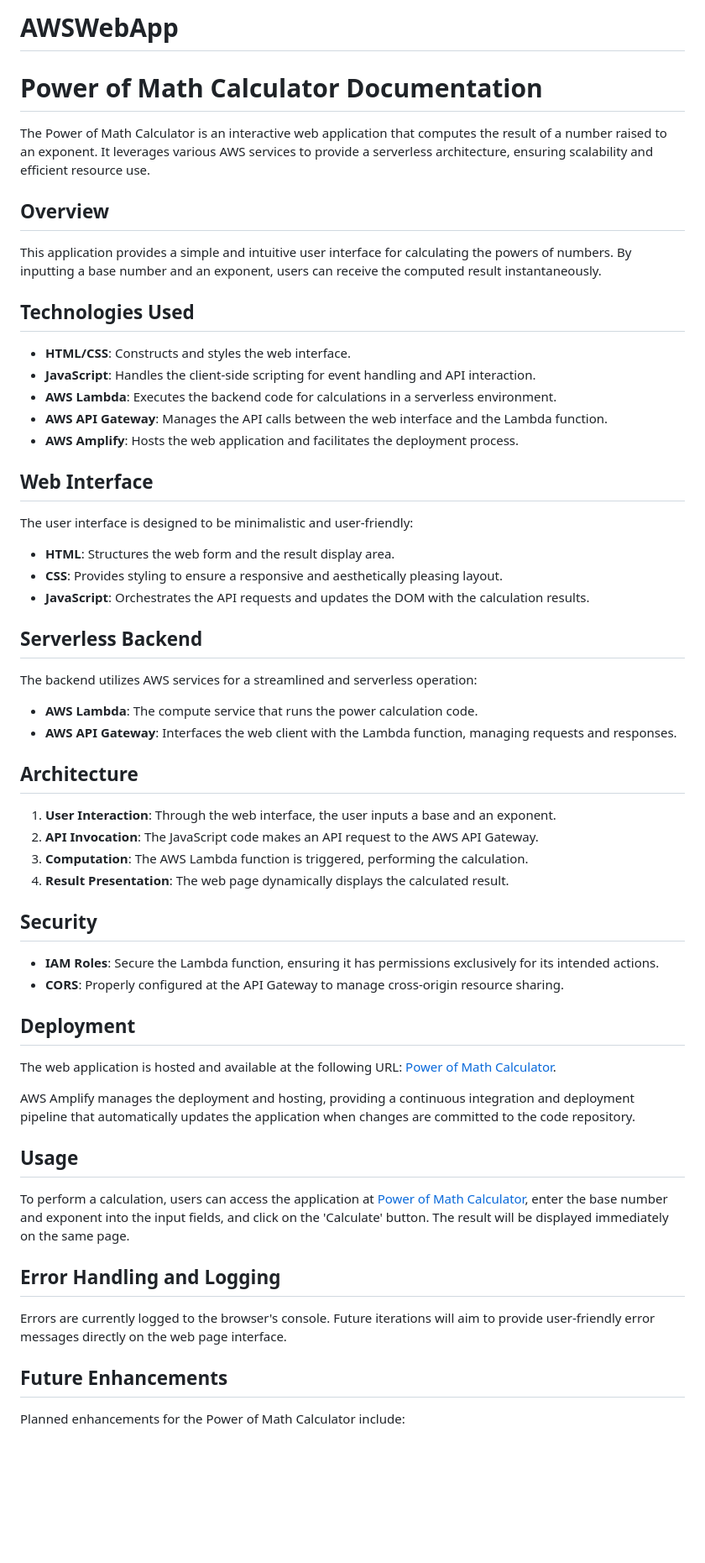
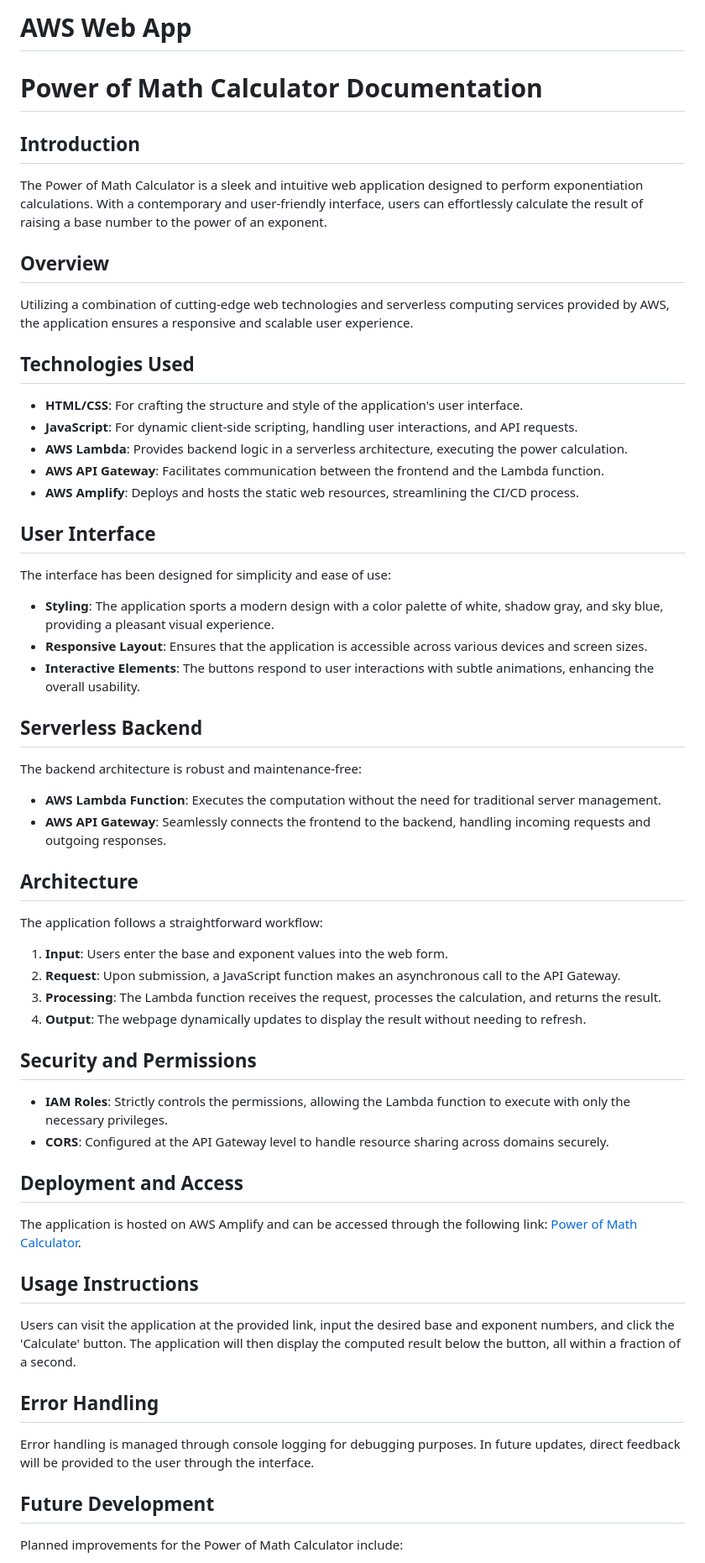
Before and after one commit to ammaarym/AWSWebApp, a Markdown page: README.md, the part around the change printed below. Shown: that part at 84% size. Drawn GitHub-style; blank space fills up the shorter version.

```diff
--- a/README.md
+++ b/README.md
@@ -1,63 +1,65 @@
-# AWSWebApp
+# AWS Web App
 
 # Power of Math Calculator Documentation
 
-The Power of Math Calculator is an interactive web application that computes the result of a number raised to an exponent. It leverages various AWS services to provide a serverless architecture, ensuring scalability and efficient resource use.
+## Introduction
+
+The Power of Math Calculator is a sleek and intuitive web application designed to perform exponentiation calculations. With a contemporary and user-friendly interface, users can effortlessly calculate the result of raising a base number to the power of an exponent.
 
 ## Overview
 
-This application provides a simple and intuitive user interface for calculating the powers of numbers. By inputting a base number and an exponent, users can receive the computed result instantaneously.
+Utilizing a combination of cutting-edge web technologies and serverless computing services provided by AWS, the application ensures a responsive and scalable user experience.
 
 ## Technologies Used
 
-- **HTML/CSS**: Constructs and styles the web interface.
-- **JavaScript**: Handles the client-side scripting for event handling and API interaction.
-- **AWS Lambda**: Executes the backend code for calculations in a serverless environment.
-- **AWS API Gateway**: Manages the API calls between the web interface and the Lambda function.
-- **AWS Amplify**: Hosts the web application and facilitates the deployment process.
+- **HTML/CSS**: For crafting the structure and style of the application's user interface.
+- **JavaScript**: For dynamic client-side scripting, handling user interactions, and API requests.
+- **AWS Lambda**: Provides backend logic in a serverless architecture, executing the power calculation.
+- **AWS API Gateway**: Facilitates communication between the frontend and the Lambda function.
+- **AWS Amplify**: Deploys and hosts the static web resources, streamlining the CI/CD process.
 
-## Web Interface
+## User Interface
 
-The user interface is designed to be minimalistic and user-friendly:
+The interface has been designed for simplicity and ease of use:
 
-- **HTML**: Structures the web form and the result display area.
-- **CSS**: Provides styling to ensure a responsive and aesthetically pleasing layout.
-- **JavaScript**: Orchestrates the API requests and updates the DOM with the calculation results.
+- **Styling**: The application sports a modern design with a color palette of white, shadow gray, and sky blue, providing a pleasant visual experience.
+- **Responsive Layout**: Ensures that the application is accessible across various devices and screen sizes.
+- **Interactive Elements**: The buttons respond to user interactions with subtle animations, enhancing the overall usability.
 
 ## Serverless Backend
 
-The backend utilizes AWS services for a streamlined and serverless operation:
+The backend architecture is robust and maintenance-free:
 
-- **AWS Lambda**: The compute service that runs the power calculation code.
-- **AWS API Gateway**: Interfaces the web client with the Lambda function, managing requests and responses.
+- **AWS Lambda Function**: Executes the computation without the need for traditional server management.
+- **AWS API Gateway**: Seamlessly connects the frontend to the backend, handling incoming requests and outgoing responses.
 
 ## Architecture
 
-1. **User Interaction**: Through the web interface, the user inputs a base and an exponent.
-2. **API Invocation**: The JavaScript code makes an API request to the AWS API Gateway.
-3. **Computation**: The AWS Lambda function is triggered, performing the calculation.
-4. **Result Presentation**: The web page dynamically displays the calculated result.
+The application follows a straightforward workflow:
 
-## Security
+1. **Input**: Users enter the base and exponent values into the web form.
+2. **Request**: Upon submission, a JavaScript function makes an asynchronous call to the API Gateway.
+3. **Processing**: The Lambda function receives the request, processes the calculation, and returns the result.
+4. **Output**: The webpage dynamically updates to display the result without needing to refresh.
 
-- **IAM Roles**: Secure the Lambda function, ensuring it has permissions exclusively for its intended actions.
-- **CORS**: Properly configured at the API Gateway to manage cross-origin resource sharing.
+## Security and Permissions
 
-## Deployment
+- **IAM Roles**: Strictly controls the permissions, allowing the Lambda function to execute with only the necessary privileges.
+- **CORS**: Configured at the API Gateway level to handle resource sharing across domains securely.
 
-The web application is hosted and available at the following URL: [Power of Math Calculator](https://dev.dul393waikcxb.amplifyapp.com/).
+## Deployment and Access
 
-AWS Amplify manages the deployment and hosting, providing a continuous integration and deployment pipeline that automatically updates the application when changes are committed to the code repository.
+The application is hosted on AWS Amplify and can be accessed through the following link: [Power of Math Calculator](https://dev.dul393waikcxb.amplifyapp.com/).
 
-## Usage
+## Usage Instructions
 
-To perform a calculation, users can access the application at [Power of Math Calculator](https://dev.dul393waikcxb.amplifyapp.com/), enter the base number and exponent into the input fields, and click on the 'Calculate' button. The result will be displayed immediately on the same page.
+Users can visit the application at the provided link, input the desired base and exponent numbers, and click the 'Calculate' button. The application will then display the computed result below the button, all within a fraction of a second.
 
-## Error Handling and Logging
+## Error Handling
 
-Errors are currently logged to the browser's console. Future iterations will aim to provide user-friendly error messages directly on the web page interface.
+Error handling is managed through console logging for debugging purposes. In future updates, direct feedback will be provided to the user through the interface.
 
-## Future Enhancements
+## Future Development
 
-Planned enhancements for the Power of Math Calculator include:
+Planned improvements for the Power of Math Calculator include:
 
```
Also changed, not shown: other parts of README.md (+3 -3 lines).
